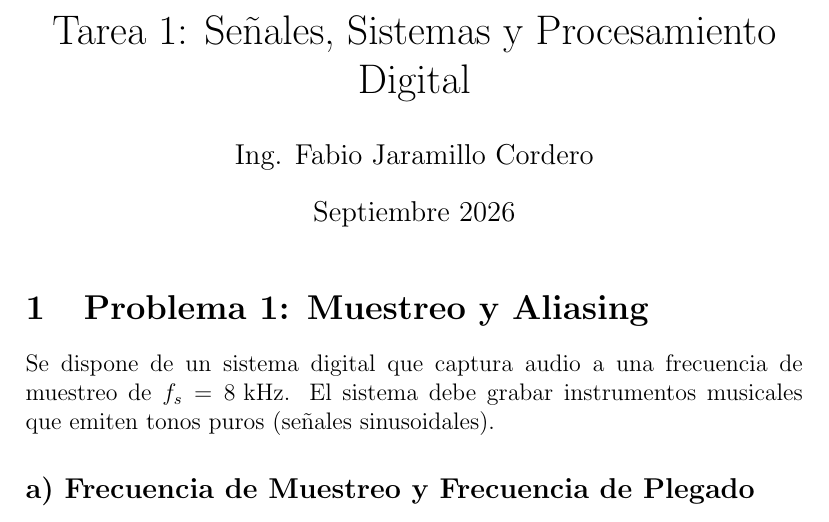
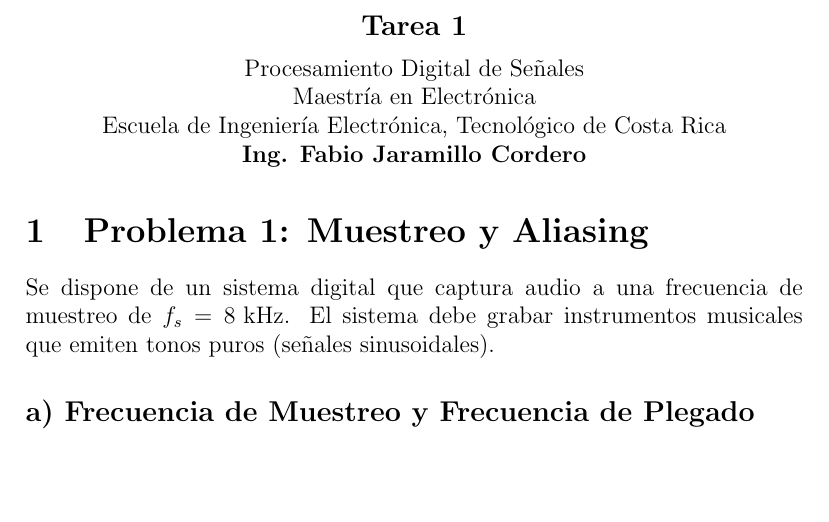
Before and after one commit to jfabiojc/Tarea1-PDS, a LaTeX document (docs/informe.tex): part of page 1 of 38 before the commit and part of page 1 of 37 after it, cut so that both start at the same text, the shorter picture padded with empty space. Compiled offline with pdfLaTeX.

Commit message:
Correccion del titulo

```diff
--- a/docs/informe.tex
+++ b/docs/informe.tex
@@ -8,13 +8,15 @@
 \usepackage{fancyhdr}
 \usepackage{xcolor}
 
-\title{Tarea 1: Señales, Sistemas y Procesamiento Digital}
-\author{Ing. Fabio Jaramillo Cordero}
-\date{Septiembre 2026}
-
 \begin{document}
 
-\maketitle
+\begin{center}
+    \textbf{\large Tarea 1} \\[0.5em]
+    Procesamiento Digital de Señales \\
+    Maestría en Electrónica \\
+    Escuela de Ingeniería Electrónica, Tecnológico de Costa Rica \\
+    \textbf{Ing. Fabio Jaramillo Cordero}
+\end{center}
 
 \section{Problema 1: Muestreo y Aliasing}
 
```
Also changed, not shown: docs/informe.pdf.
